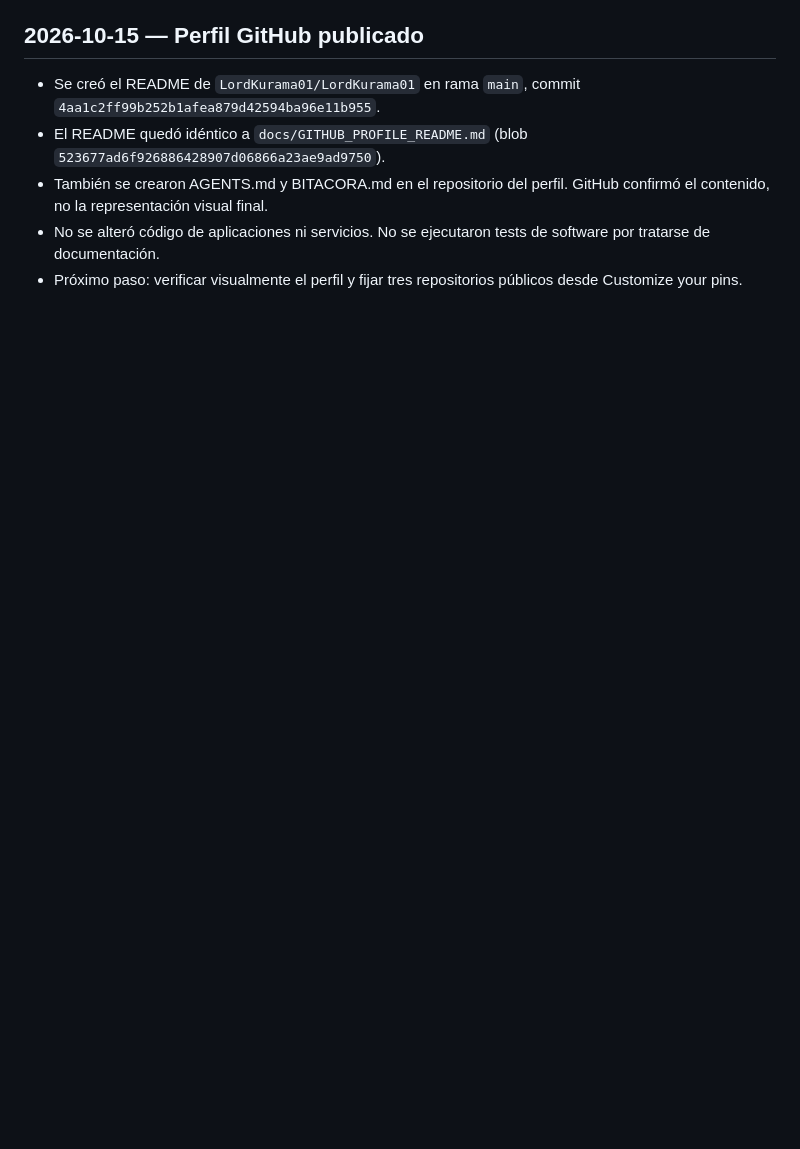
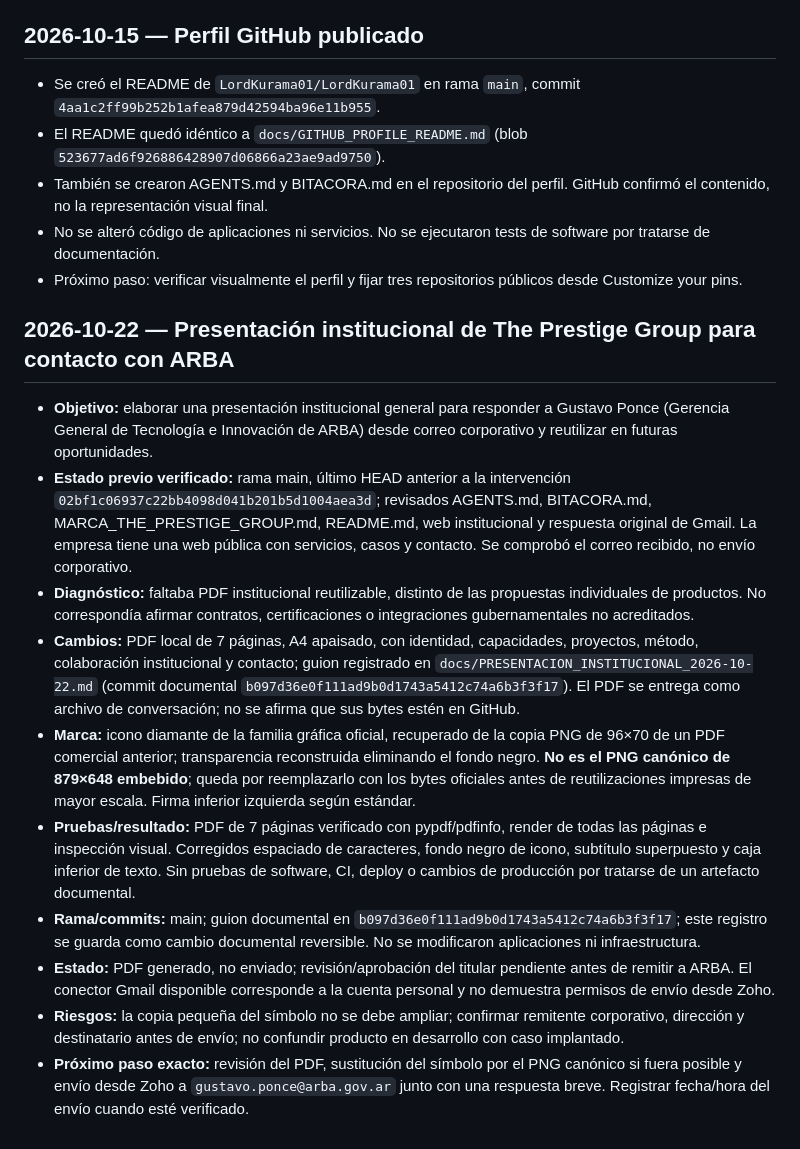
Before and after one commit to LordKurama01/theprestige-group, a Markdown page: BITACORA.md, the part around the change. Rendered like a GitHub page; blank space fills up the shorter version.

Commit message:
docs: registrar presentación institucional y revisión PDF [skip ci] [skip render]

```diff
--- a/BITACORA.md
+++ b/BITACORA.md
@@ -91,3 +91,17 @@ Historial acumulativo del repositorio. Leer junto con AGENTS.md antes de interve
 - También se crearon AGENTS.md y BITACORA.md en el repositorio del perfil. GitHub confirmó el contenido, no la representación visual final.
 - No se alteró código de aplicaciones ni servicios. No se ejecutaron tests de software por tratarse de documentación.
 - Próximo paso: verificar visualmente el perfil y fijar tres repositorios públicos desde Customize your pins.
+
+
+## 2026-10-22 — Presentación institucional de The Prestige Group para contacto con ARBA
+
+- **Objetivo:** elaborar una presentación institucional general para responder a Gustavo Ponce (Gerencia General de Tecnología e Innovación de ARBA) desde correo corporativo y reutilizar en futuras oportunidades.
+- **Estado previo verificado:** rama main, último HEAD anterior a la intervención `02bf1c06937c22bb4098d041b201b5d1004aea3d`; revisados AGENTS.md, BITACORA.md, MARCA_THE_PRESTIGE_GROUP.md, README.md, web institucional y respuesta original de Gmail. La empresa tiene una web pública con servicios, casos y contacto. Se comprobó el correo recibido, no envío corporativo.
+- **Diagnóstico:** faltaba PDF institucional reutilizable, distinto de las propuestas individuales de productos. No correspondía afirmar contratos, certificaciones o integraciones gubernamentales no acreditados.
+- **Cambios:** PDF local de 7 páginas, A4 apaisado, con identidad, capacidades, proyectos, método, colaboración institucional y contacto; guion registrado en `docs/PRESENTACION_INSTITUCIONAL_2026-10-22.md` (commit documental `b097d36e0f111ad9b0d1743a5412c74a6b3f3f17`). El PDF se entrega como archivo de conversación; no se afirma que sus bytes estén en GitHub.
+- **Marca:** icono diamante de la familia gráfica oficial, recuperado de la copia PNG de 96×70 de un PDF comercial anterior; transparencia reconstruida eliminando el fondo negro. **No es el PNG canónico de 879×648 embebido**; queda por reemplazarlo con los bytes oficiales antes de reutilizaciones impresas de mayor escala. Firma inferior izquierda según estándar.
+- **Pruebas/resultado:** PDF de 7 páginas verificado con pypdf/pdfinfo, render de todas las páginas e inspección visual. Corregidos espaciado de caracteres, fondo negro de icono, subtítulo superpuesto y caja inferior de texto. Sin pruebas de software, CI, deploy o cambios de producción por tratarse de un artefacto documental.
+- **Rama/commits:** main; guion documental en `b097d36e0f111ad9b0d1743a5412c74a6b3f3f17`; este registro se guarda como cambio documental reversible. No se modificaron aplicaciones ni infraestructura.
+- **Estado:** PDF generado, no enviado; revisión/aprobación del titular pendiente antes de remitir a ARBA. El conector Gmail disponible corresponde a la cuenta personal y no demuestra permisos de envío desde Zoho.
+- **Riesgos:** la copia pequeña del símbolo no se debe ampliar; confirmar remitente corporativo, dirección y destinatario antes de envío; no confundir producto en desarrollo con caso implantado.
+- **Próximo paso exacto:** revisión del PDF, sustitución del símbolo por el PNG canónico si fuera posible y envío desde Zoho a `gustavo.ponce@arba.gov.ar` junto con una respuesta breve. Registrar fecha/hora del envío cuando esté verificado.
```
